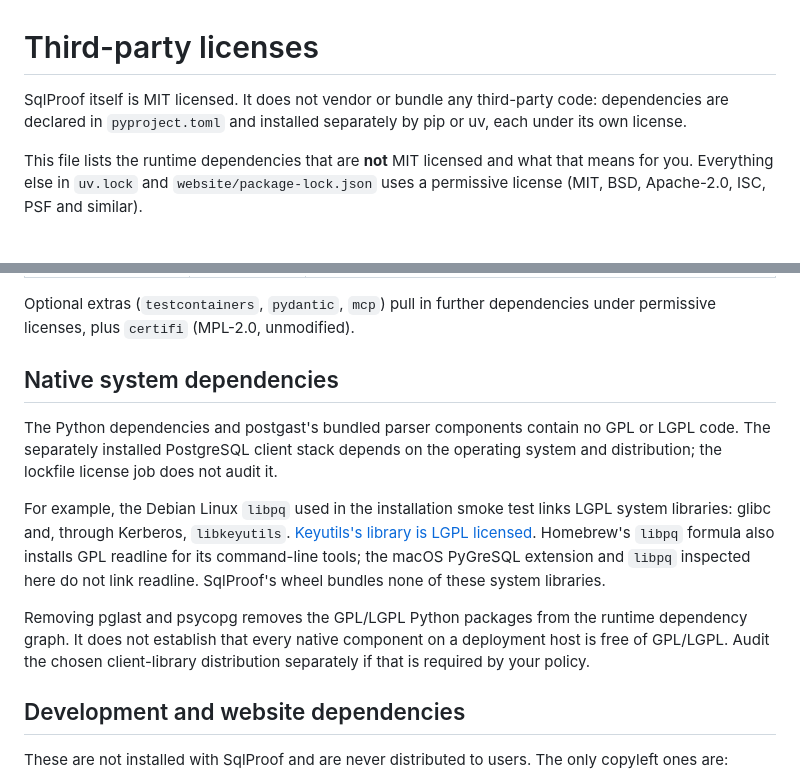
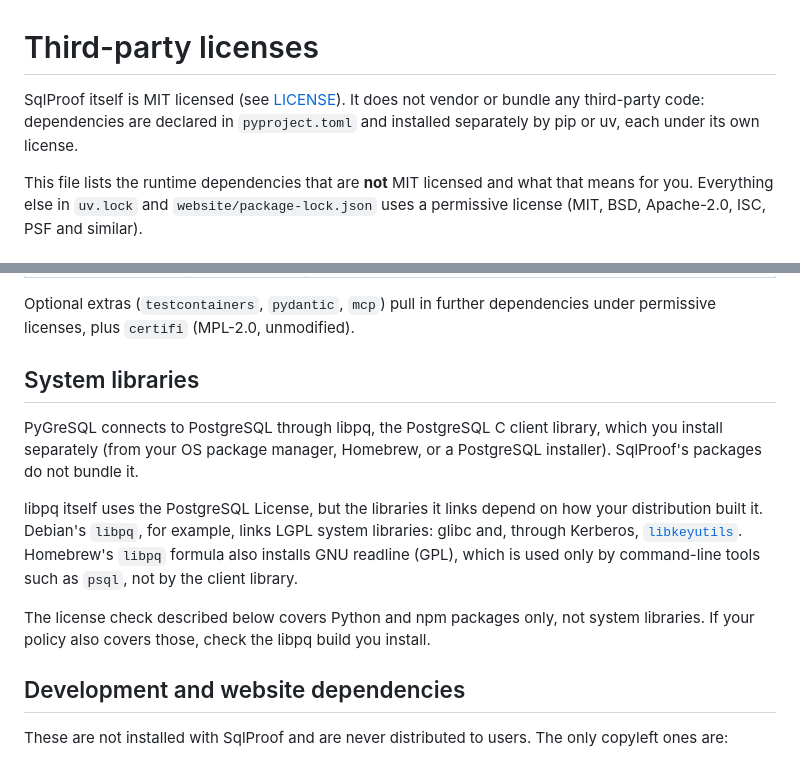
Before and after one commit to alialavia/sqlproof, a Markdown page: THIRD_PARTY_LICENSES.md, 2 parts joined by grey strips. Drawn GitHub-style.

Commit message:
docs: describe system library licenses for users, not project history (#140)
## Summary

- Rewrites the "Native system dependencies" section of
`THIRD_PARTY_LICENSES.md` as "System libraries". It now explains what a
user installs (libpq, separately), what it can link depending on the
distribution (for example, Debian's LGPL glibc and libkeyutils), and
that the CI license check doesn't cover system libraries.
- Removes the development history: the pglast/psycopg removal paragraph,
"used in the installation smoke test" and "inspected here".
- Links the new `LICENSE` file from the intro.

## Why

The file is for users checking SqlProof's licenses. Some paragraphs
referred to past PRs and internal checks that a new reader has no
context for.

## Test plan

- [x] Docs-only change.

🤖 Generated with [Claude Code](https://claude.com/claude-code)

https://claude.ai/code/session_01Pjd6f3efEsDuWBfQtenAwx

---
_Generated by [Claude
Code](https://claude.ai/code/session_01Pjd6f3efEsDuWBfQtenAwx)_

Co-authored-by: Claude <noreply@anthropic.com>

```diff
--- a/THIRD_PARTY_LICENSES.md
+++ b/THIRD_PARTY_LICENSES.md
@@ -1,8 +1,9 @@
 # Third-party licenses
 
-SqlProof itself is MIT licensed. It does not vendor or bundle any
-third-party code: dependencies are declared in `pyproject.toml` and
-installed separately by pip or uv, each under its own license.
+SqlProof itself is MIT licensed (see [LICENSE](LICENSE)). It does not
+vendor or bundle any third-party code: dependencies are declared in
+`pyproject.toml` and installed separately by pip or uv, each under its own
+license.
 
 This file lists the runtime dependencies that are **not** MIT licensed
 and what that means for you. Everything else in `uv.lock` and
@@ -24,24 +25,22 @@ ISC, PSF and similar).
 Optional extras (`testcontainers`, `pydantic`, `mcp`) pull in further
 dependencies under permissive licenses, plus `certifi` (MPL-2.0, unmodified).
 
-## Native system dependencies
+## System libraries
 
-The Python dependencies and postgast's bundled parser components contain no
-GPL or LGPL code. The separately installed PostgreSQL client stack depends on
-the operating system and distribution; the lockfile license job does not
-audit it.
+PyGreSQL connects to PostgreSQL through libpq, the PostgreSQL C client
+library, which you install separately (from your OS package manager,
+Homebrew, or a PostgreSQL installer). SqlProof's packages do not bundle it.
 
-For example, the Debian Linux `libpq` used in the installation smoke test
-links LGPL system libraries: glibc and, through Kerberos, `libkeyutils`.
-[Keyutils's library is LGPL licensed](https://sources.debian.org/src/keyutils/1.6.3-2/README/).
-Homebrew's `libpq` formula also installs GPL readline for its command-line
-tools; the macOS PyGreSQL extension and `libpq` inspected here do not link
-readline. SqlProof's wheel bundles none of these system libraries.
+libpq itself uses the PostgreSQL License, but the libraries it links depend
+on how your distribution built it. Debian's `libpq`, for example, links LGPL
+system libraries: glibc and, through Kerberos,
+[`libkeyutils`](https://sources.debian.org/src/keyutils/1.6.3-2/README/).
+Homebrew's `libpq` formula also installs GNU readline (GPL), which is used
+only by command-line tools such as `psql`, not by the client library.
 
-Removing pglast and psycopg removes the GPL/LGPL Python packages from the
-runtime dependency graph. It does not establish that every native component
-on a deployment host is free of GPL/LGPL. Audit the chosen client-library
-distribution separately if that is required by your policy.
+The license check described below covers Python and npm packages only, not
+system libraries. If your policy also covers those, check the libpq build
+you install.
 
 ## Development and website dependencies
 
```
